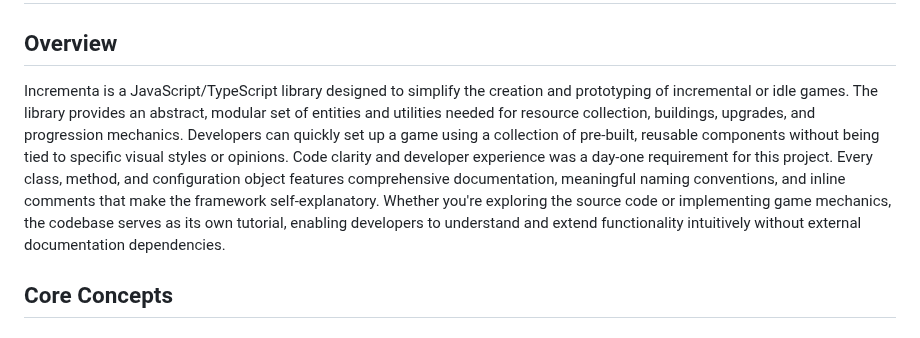
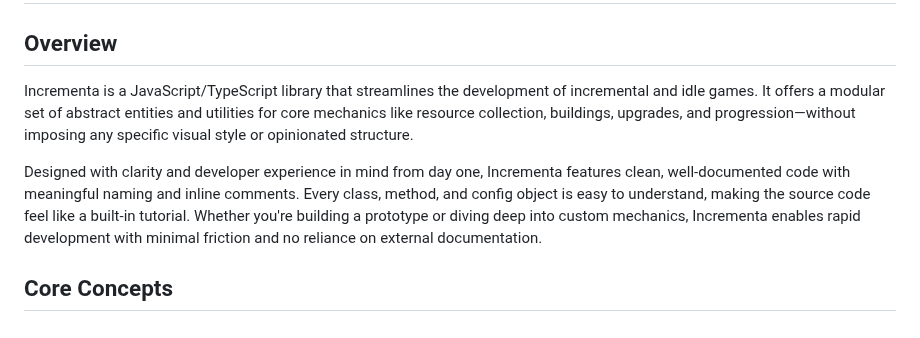
Before and after one commit to ErickAnderson/Incrementa, a Markdown page: README.md, the part around the change. Rendered like a GitHub page.

Commit message:
main - Improve Readme overview blurb

```diff
--- a/README.md
+++ b/README.md
@@ -2,10 +2,9 @@
 
 ## Overview
 
-Incrementa is a JavaScript/TypeScript library designed to simplify the creation and prototyping of incremental or idle games. The library provides an abstract, modular set of entities and utilities
-needed for resource collection, buildings, upgrades, and progression mechanics. Developers can quickly set up a game using a collection of pre-built, reusable components without being tied to specific
-visual styles or opinions.
-Code clarity and developer experience was a day-one requirement for this project. Every class, method, and configuration object features comprehensive documentation, meaningful naming conventions, and inline comments that make the framework self-explanatory. Whether you're exploring the source code or implementing game mechanics, the codebase serves as its own tutorial, enabling developers to understand and extend functionality intuitively without external documentation dependencies.
+Incrementa is a JavaScript/TypeScript library that streamlines the development of incremental and idle games. It offers a modular set of abstract entities and utilities for core mechanics like resource collection, buildings, upgrades, and progression—without imposing any specific visual style or opinionated structure.
+
+Designed with clarity and developer experience in mind from day one, Incrementa features clean, well-documented code with meaningful naming and inline comments. Every class, method, and config object is easy to understand, making the source code feel like a built-in tutorial. Whether you're building a prototype or diving deep into custom mechanics, Incrementa enables rapid development with minimal friction and no reliance on external documentation.
 
 ## Core Concepts
 
```
